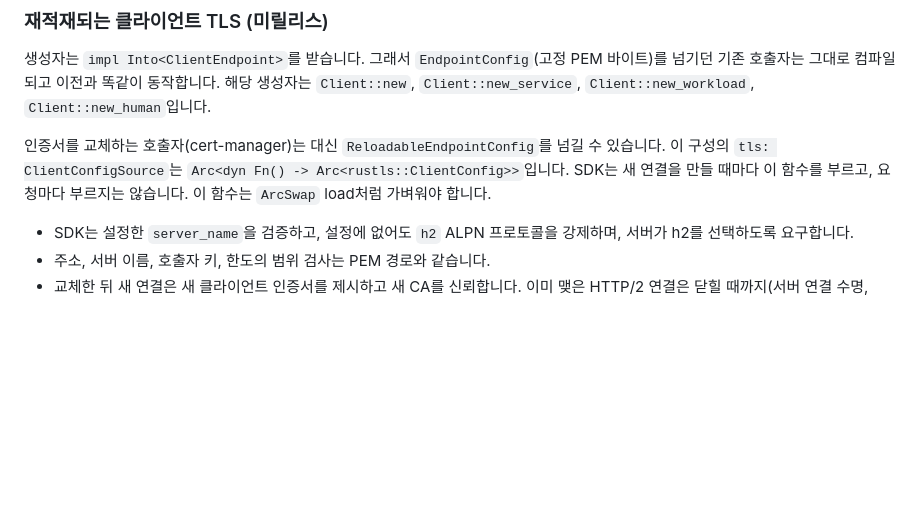
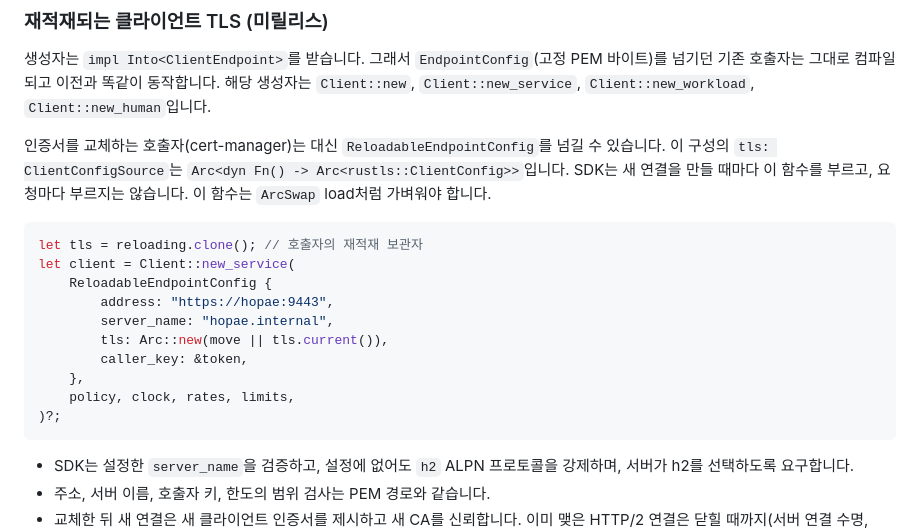
Before and after one commit to ziozzang/hopae, a Markdown page: docs/ko/HANGANG_NATIVE.md, the part around the change. Drawn GitHub-style; blank space fills up the shorter version.

Commit message:
docs(ko): reloadable client TLS example block (structural parity)
Claude-Session: https://claude.ai/code/session_01GdKgKvMsHbbskgbTkqkcw1

````diff
--- a/docs/ko/HANGANG_NATIVE.md
+++ b/docs/ko/HANGANG_NATIVE.md
@@ -502,6 +502,19 @@ lease가 아닌 관측이다. 접근자는 공개 서명 근거만 제공하며
 함수를 부르고, 요청마다 부르지는 않습니다. 이 함수는 `ArcSwap` load처럼 가벼워야
 합니다.
 
+```rust
+let tls = reloading.clone(); // 호출자의 재적재 보관자
+let client = Client::new_service(
+    ReloadableEndpointConfig {
+        address: "https://hopae:9443",
+        server_name: "hopae.internal",
+        tls: Arc::new(move || tls.current()),
+        caller_key: &token,
+    },
+    policy, clock, rates, limits,
+)?;
+```
+
 - SDK는 설정한 `server_name`을 검증하고, 설정에 없어도 `h2` ALPN 프로토콜을
   강제하며, 서버가 h2를 선택하도록 요구합니다.
 - 주소, 서버 이름, 호출자 키, 한도의 범위 검사는 PEM 경로와 같습니다.
````
